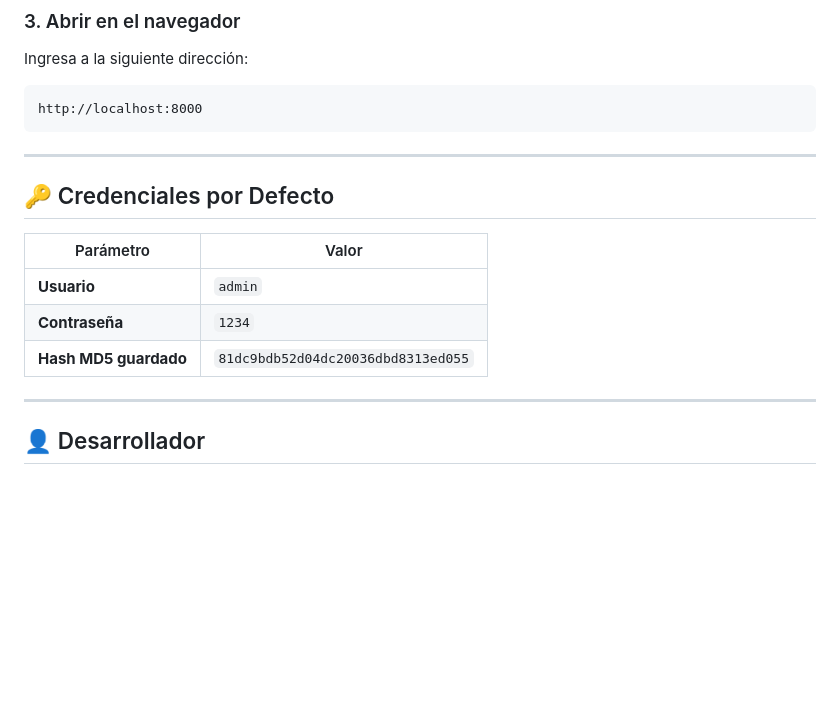
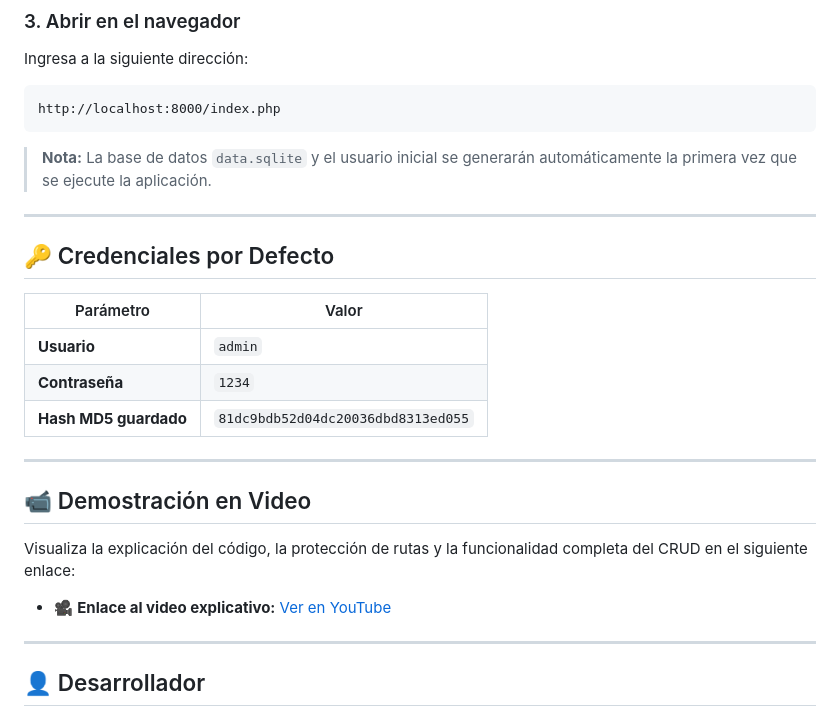
Before and after one commit to ArielGitHuub/Crud-Login, a Markdown page: README.md, the part around one of its changes. Rendered like a GitHub page; blank space fills up the shorter version.

Commit message:
Actualización de README con enlace para el video explicativo

````diff
--- a/README.md
+++ b/README.md
@@ -107,8 +107,10 @@ php -S localhost:8000
 Ingresa a la siguiente dirección:
 
 ```plaintext
-http://localhost:8000
+http://localhost:8000/index.php
 ```
+
+> **Nota:** La base de datos `data.sqlite` y el usuario inicial se generarán automáticamente la primera vez que se ejecute la aplicación.
 
 ---
 
@@ -122,6 +124,14 @@ http://localhost:8000
 
 ---
 
+## 📹 Demostración en Video
+
+Visualiza la explicación del código, la protección de rutas y la funcionalidad completa del CRUD en el siguiente enlace:
+
+- 🎥 **Enlace al video explicativo:** [Ver en YouTube](https://youtu.be/acrYkLYtchI)
+
+---
+
 ## 👤 Desarrollador
 
 **Ariel Tejada**
````
Also changed, not shown: other parts of README.md (+18 -18 lines).
